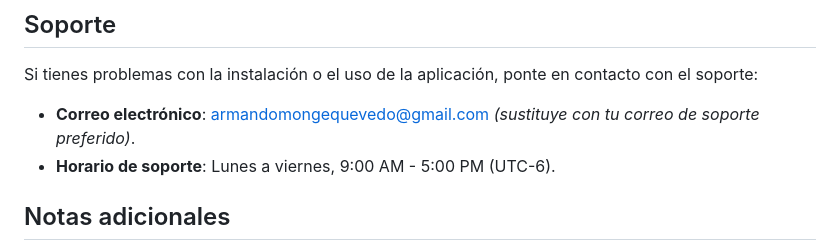
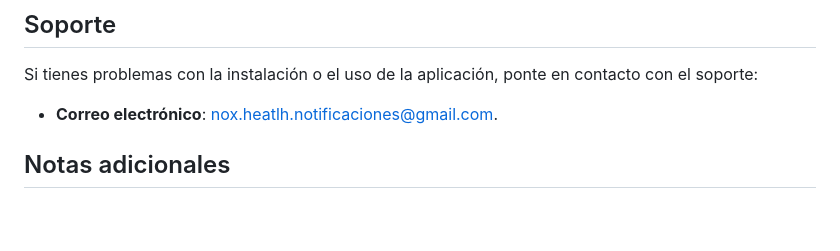
Before and after one commit to TheNoxlol/nox-health-app, a Markdown page: README.md, the part around the change. GitHub-like rendering; blank space fills up the shorter version.

```diff
--- a/README.md
+++ b/README.md
@@ -58,8 +58,7 @@ NOX Health es una aplicación diseñada para ayudarte a registrar y monitorear t
 
 Si tienes problemas con la instalación o el uso de la aplicación, ponte en contacto con el soporte:
 
-- **Correo electrónico**: armandomongequevedo@gmail.com *(sustituye con tu correo de soporte preferido)*.
-- **Horario de soporte**: Lunes a viernes, 9:00 AM - 5:00 PM (UTC-6).
+- **Correo electrónico**: nox.heatlh.notificaciones@gmail.com.
 
 ## Notas adicionales
 
```
